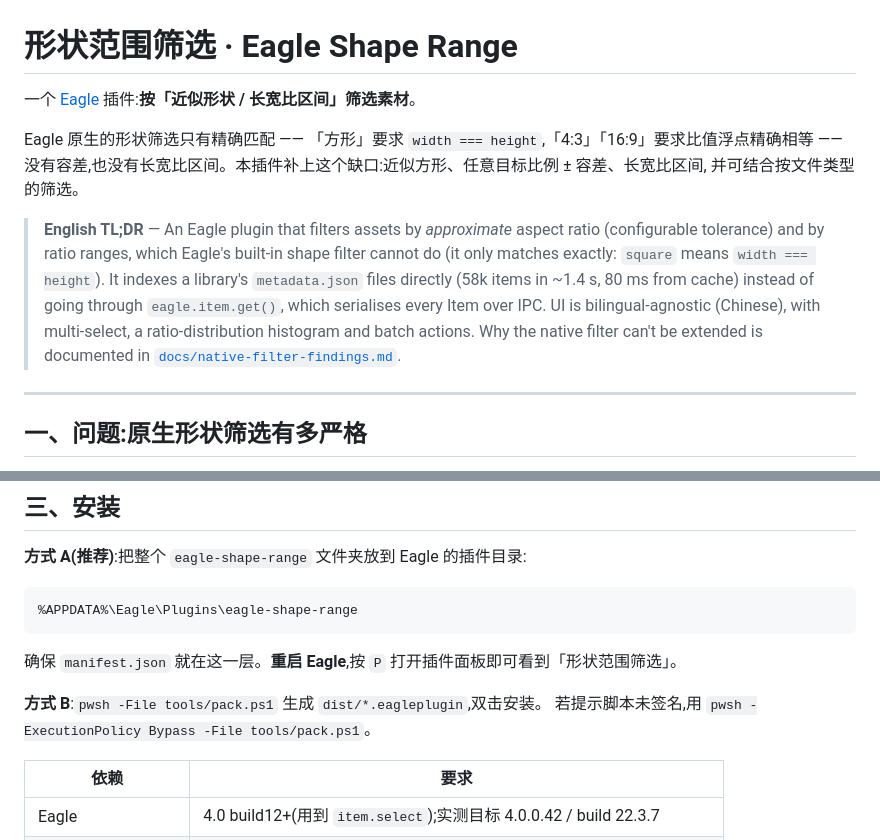
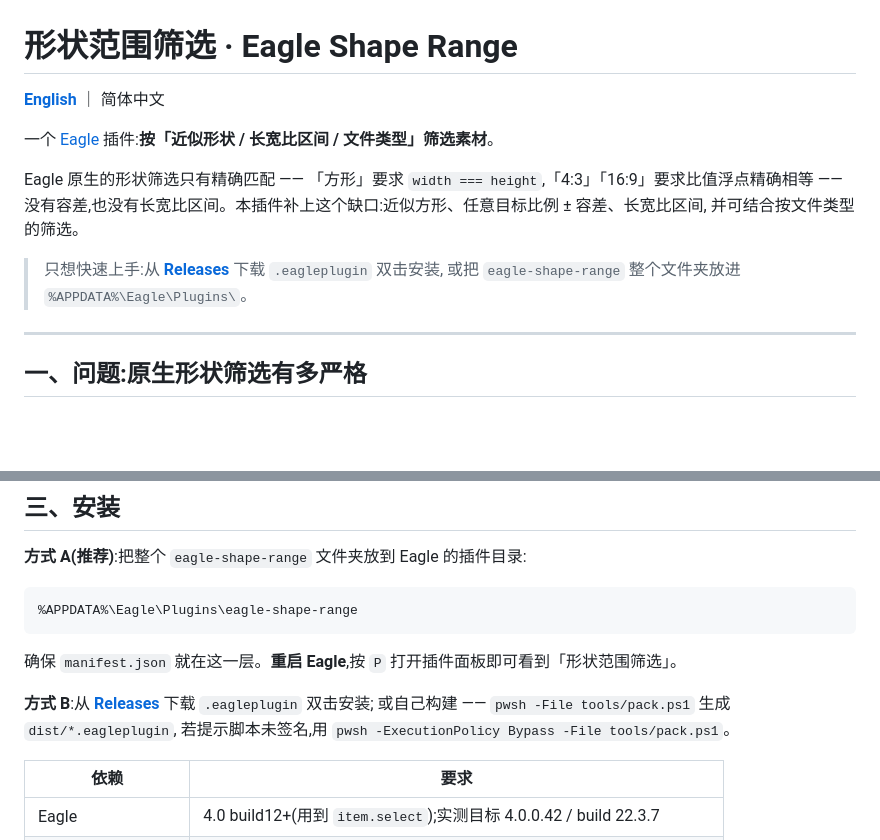
Before and after one commit to AlliceKUMO/dsh-ShapeRangeFilter, a Markdown page: README.md, 2 parts joined by grey strips. Rendered like a GitHub page; blank space fills up the shorter version.

Commit message:
docs: 补英文 README,并在中文 README 里加上语言切换与 Releases 下载入口

```diff
--- a/README.md
+++ b/README.md
@@ -1,19 +1,15 @@
 # 形状范围筛选 · Eagle Shape Range
 
-一个 [Eagle](https://eagle.cool) 插件:**按「近似形状 / 长宽比区间」筛选素材**。
+**[English](README.en.md)** ｜ 简体中文
+
+一个 [Eagle](https://eagle.cool) 插件:**按「近似形状 / 长宽比区间 / 文件类型」筛选素材**。
 
 Eagle 原生的形状筛选只有精确匹配 —— 「方形」要求 `width === height`,「4:3」「16:9」要求比值浮点精确相等 ——
 没有容差,也没有长宽比区间。本插件补上这个缺口:近似方形、任意目标比例 ± 容差、长宽比区间,
 并可结合按文件类型的筛选。
 
-> **English TL;DR** — An Eagle plugin that filters assets by *approximate* aspect ratio
-> (configurable tolerance) and by ratio ranges, which Eagle's built-in shape filter cannot do
-> (it only matches exactly: `square` means `width === height`). It indexes a library's
-> `metadata.json` files directly (58k items in ~1.4 s, 80 ms from cache) instead of going
-> through `eagle.item.get()`, which serialises every Item over IPC. UI is bilingual-agnostic
-> (Chinese), with multi-select, a ratio-distribution histogram and batch actions.
-> Why the native filter can't be extended is documented in
-> [`docs/native-filter-findings.md`](docs/native-filter-findings.md).
+> 只想快速上手:从 [**Releases**](../../releases) 下载 `.eagleplugin` 双击安装,
+> 或把 `eagle-shape-range` 整个文件夹放进 `%APPDATA%\Eagle\Plugins\`。
 
 ---
 
@@ -136,7 +132,8 @@ await it.save();
 
 确保 `manifest.json` 就在这一层。**重启 Eagle**,按 `P` 打开插件面板即可看到「形状范围筛选」。
 
-**方式 B**:`pwsh -File tools/pack.ps1` 生成 `dist/*.eagleplugin`,双击安装。
+**方式 B**:从 [**Releases**](../../releases) 下载 `.eagleplugin` 双击安装;
+或自己构建 —— `pwsh -File tools/pack.ps1` 生成 `dist/*.eagleplugin`,
 若提示脚本未签名,用 `pwsh -ExecutionPolicy Bypass -File tools/pack.ps1`。
 
 | 依赖 | 要求 |
```
Also changed, not shown: README.en.md (added, +275 -0 lines).
